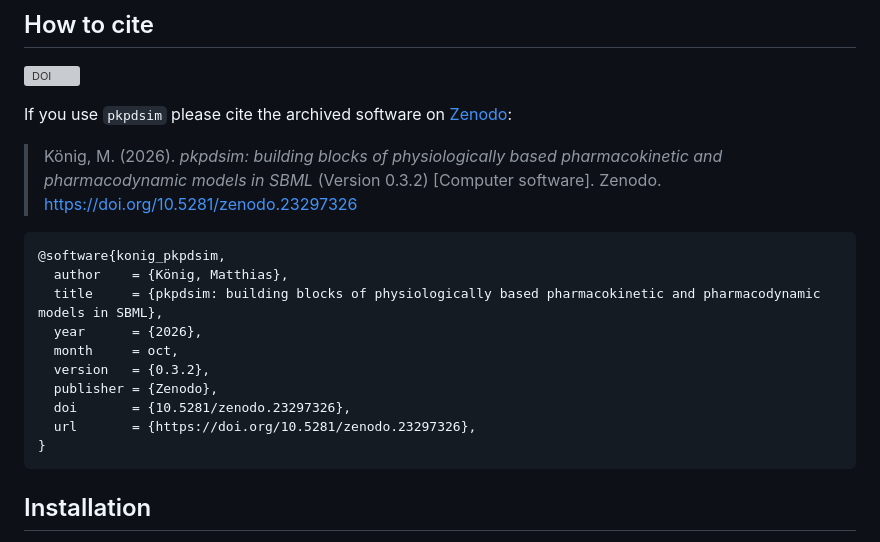
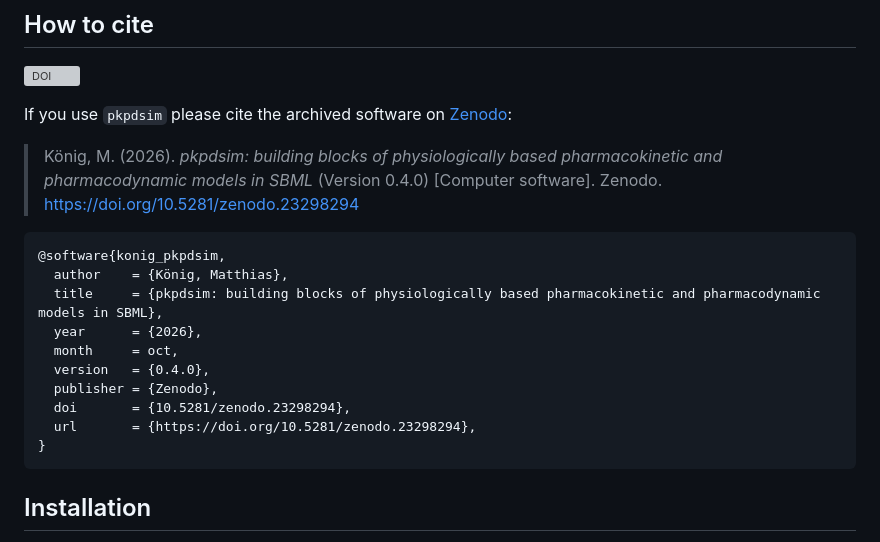
Before and after one commit to matthiaskoenig/pkpdsim, a Markdown page: README.md, the part around the change. Rendered like a GitHub page; grey boxes are pictures that could not be loaded.

Commit message:
The citation names version 0.4.0 and its version DOI

````diff
--- a/README.md
+++ b/README.md
@@ -52,7 +52,7 @@ The [user guide](https://matthiaskoenig.github.io/pkpdsim/templates/) of the doc
 
 If you use `pkpdsim` please cite the archived software on [Zenodo](https://doi.org/10.5281/zenodo.23297325):
 
-> König, M. (2026). *pkpdsim: building blocks of physiologically based pharmacokinetic and pharmacodynamic models in SBML* (Version 0.3.2) [Computer software]. Zenodo. https://doi.org/10.5281/zenodo.23297326
+> König, M. (2026). *pkpdsim: building blocks of physiologically based pharmacokinetic and pharmacodynamic models in SBML* (Version 0.4.0) [Computer software]. Zenodo. https://doi.org/10.5281/zenodo.23298294
 
 ```bibtex
 @software{konig_pkpdsim,
@@ -60,10 +60,10 @@ If you use `pkpdsim` please cite the archived software on [Zenodo](https://doi.o
   title     = {pkpdsim: building blocks of physiologically based pharmacokinetic and pharmacodynamic models in SBML},
   year      = {2026},
   month     = oct,
-  version   = {0.3.2},
+  version   = {0.4.0},
   publisher = {Zenodo},
-  doi       = {10.5281/zenodo.23297326},
-  url       = {https://doi.org/10.5281/zenodo.23297326},
+  doi       = {10.5281/zenodo.23298294},
+  url       = {https://doi.org/10.5281/zenodo.23298294},
 }
 ```
 
````
Also changed, not shown: docs/index.md (+1 -1 lines).
